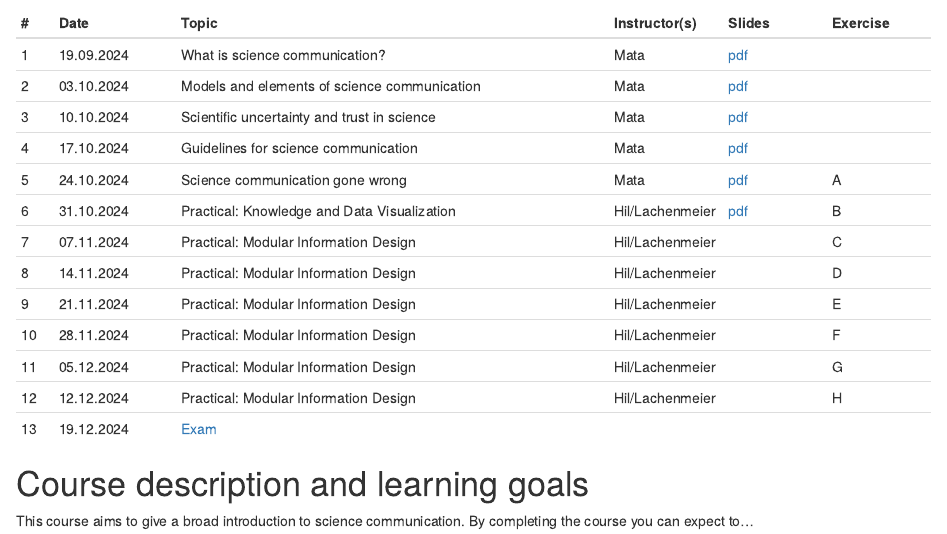
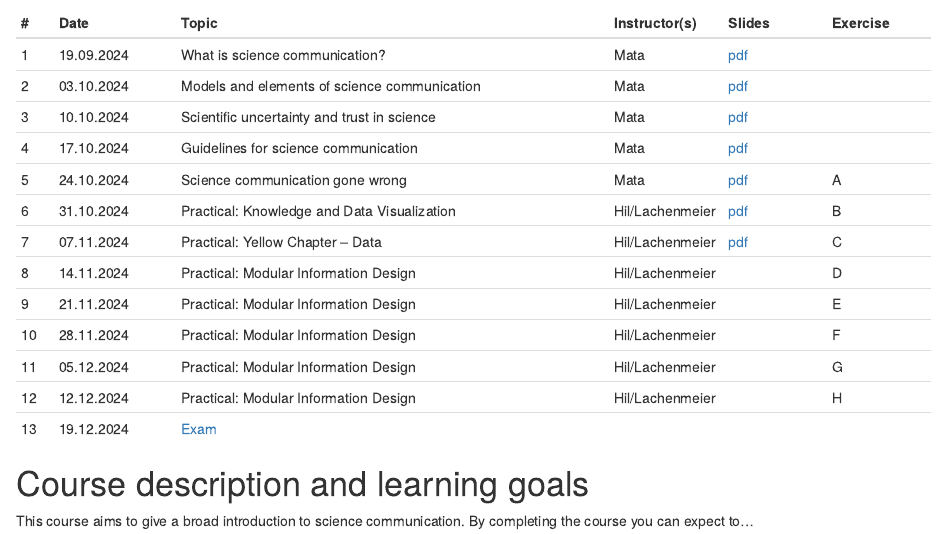
Before and after one commit to matarui/SCICOM_HS24, an R Markdown document (index.Rmd): the page in a window 1100 px wide, from 1440 px down. Rendered offline with R 4.5, knitr and Pandoc, with nearby package versions; drawn as R Markdown's standard HTML page in place of the format the file asks for.

Commit message:
Update index.Rmd with lecture 11.nov slides

```diff
--- a/index.Rmd
+++ b/index.Rmd
@@ -36,7 +36,7 @@ Sessions take place Thursdays, 8.15-9.45, Biozentrum, Hörsaal U1.131.
 | 4 | 17.10.2024 | Guidelines for science communication | Mata |[pdf](presentations/SCICOM_session4.pdf) | |
 | 5 | 24.10.2024 | Science communication gone wrong | Mata | [pdf](presentations/SCICOM_session5.pdf) | A |
 | 6 | 31.10.2024 | Practical: Knowledge and Data Visualization | Hil/Lachenmeier | [pdf](presentations/SCICOM_session6.pdf) | B |
-| 7 | 07.11.2024 | Practical: Modular Information Design | Hil/Lachenmeier | | C |
+| 7 | 07.11.2024 | Practical: Yellow Chapter – Data | Hil/Lachenmeier | [pdf](https://www.dropbox.com/scl/fi/lqx9h4iwoms88ii19l13i/Superdot_Unibas_20241107.pdf?rlkey=37w54ypbx8vx48cg8hwmjw4of&dl=0) | C |
 | 8 | 14.11.2024 | Practical: Modular Information Design | Hil/Lachenmeier | | D |
 | 9 | 21.11.2024 | Practical: Modular Information Design | Hil/Lachenmeier | | E |
 |10 | 28.11.2024 | Practical: Modular Information Design | Hil/Lachenmeier | | F |
```
